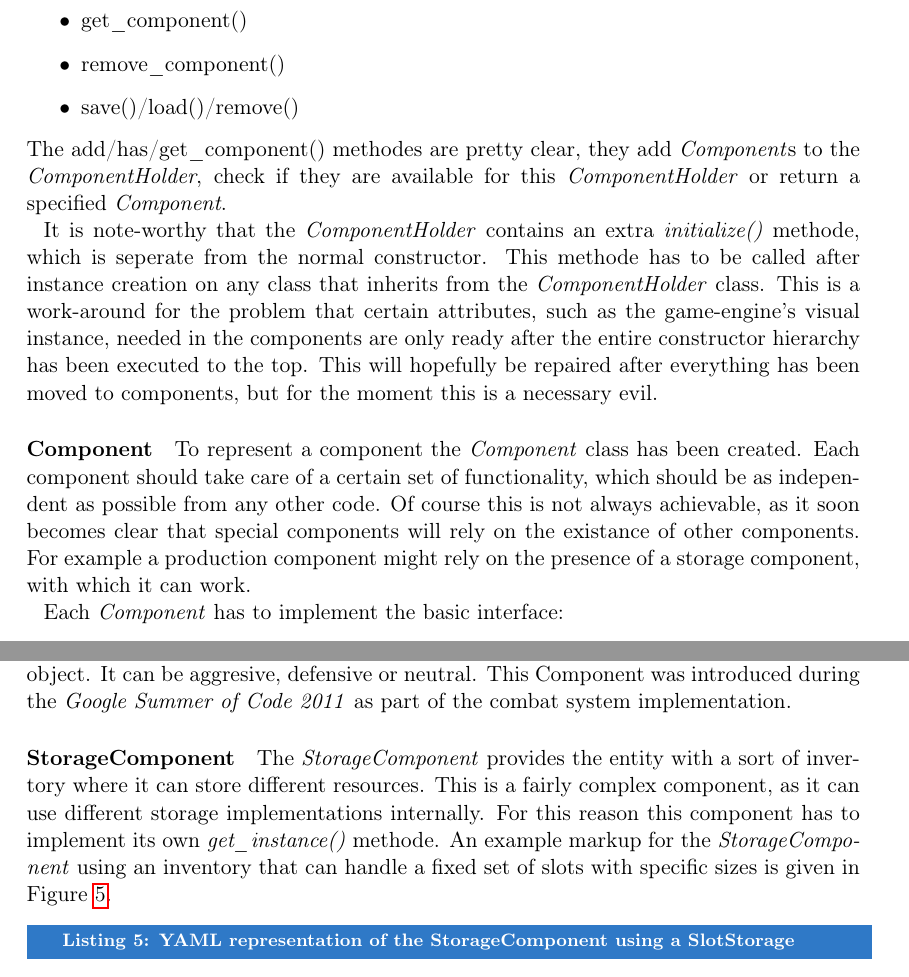
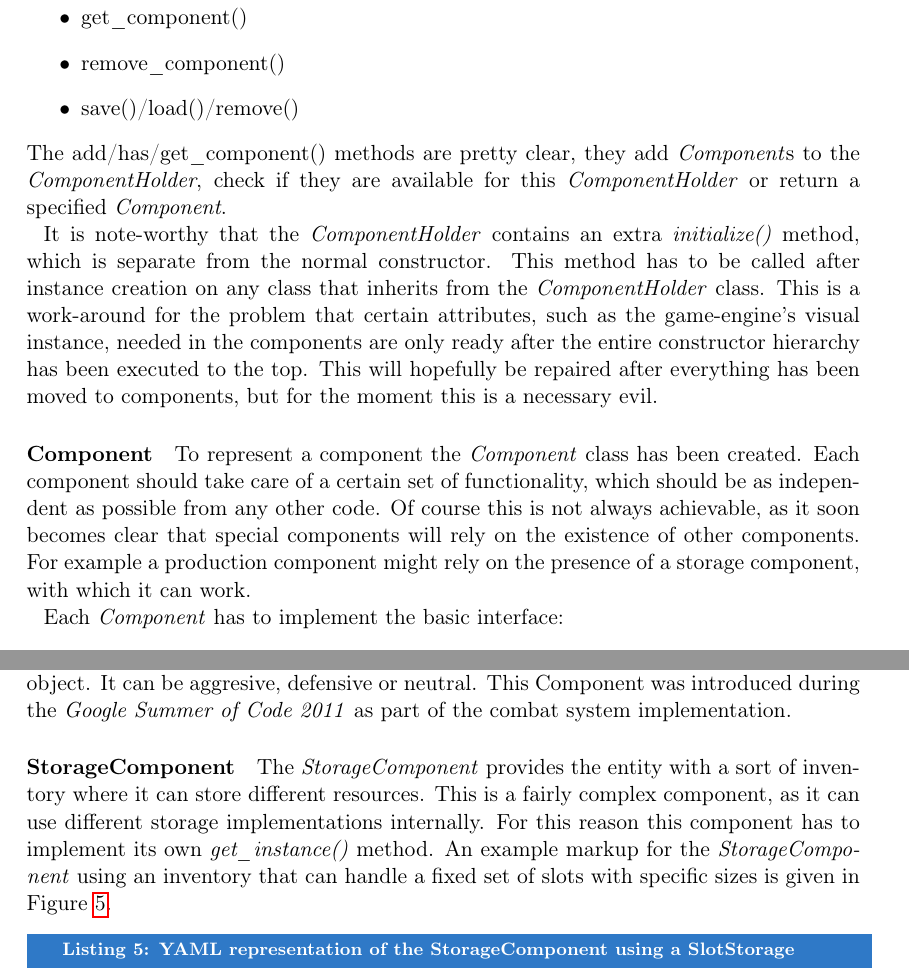
Before and after one commit to nihathrael/gamearchitecture-report, a LaTeX document (gamearchitecture.tex, which reads chapter05.tex): two parts of pages 16 and 18 of 23 before the commit and two parts of pages 16 and 18 of 24 after it, joined at a grey line, cut so that both start at the same text. Compiled offline with pdfLaTeX.

Commit message:
Update chapter05.tex

```diff
--- a/chapter05.tex
+++ b/chapter05.tex
@@ -101,11 +101,11 @@ The \textit{ComponentHolder} has a very basic interface:
     \item remove\_component()
     \item save()/load()/remove()
 \end{itemize}
-The add/has/get\_component() methodes are pretty clear, they add \textit{Component}s to the \textit{ComponentHolder}, check if
+The add/has/get\_component() methods are pretty clear, they add \textit{Component}s to the \textit{ComponentHolder}, check if
 they are available for this \textit{ComponentHolder} or return a specified \textit{Component}.
 
-It is note-worthy that the \textit{ComponentHolder} contains an extra \textit{initialize()} methode, which is seperate from the
-normal constructor. This methode has to be called after instance creation on any class that inherits from the
+It is note-worthy that the \textit{ComponentHolder} contains an extra \textit{initialize()} method, which is separate from the
+normal constructor. This method has to be called after instance creation on any class that inherits from the
 \textit{ComponentHolder} class. This is a work-around for the problem that certain attributes, such as the game-engine's
 visual instance, needed in the components are only ready after the entire constructor hierarchy has been executed to the
 top. This will hopefully be repaired after everything has been moved to components, but for the moment this is a
@@ -114,7 +114,7 @@ necessary evil.
 \paragraph{Component}
 To represent a component the \textit{Component} class has been created. Each component should take care of a certain set
 of functionality, which should be as independent as possible from any other code. Of course this is not always
-achievable, as it soon becomes clear that special components will rely on the existance of other components. For example
+achievable, as it soon becomes clear that special components will rely on the existence of other components. For example
 a production component might rely on the presence of a storage component, with which it can work.
 
 Each \textit{Component} has to implement the basic interface:
@@ -200,9 +200,9 @@ This Component was introduced during the \textit{Google Summer of Code 2011} as
 implementation.
 
 \paragraph{StorageComponent}
-The \textit{StorageComponent} provides the entity with a sort of invertory where it can store different resources. This
+The \textit{StorageComponent} provides the entity with a sort of inventory where it can store different resources. This
 is a fairly complex component, as it can use different storage implementations internally. For this reason this
-component has to implement its own \textit{get\_instance()} methode. An example markup for the \textit{StorageComponent}
+component has to implement its own \textit{get\_instance()} method. An example markup for the \textit{StorageComponent}
 using an inventory that can handle a fixed set of slots with specific sizes is given in \figref{storagyaml}.
 
 \begin{lstlisting}[language=python,caption=YAML representation of the StorageComponent using a SlotStorage,
```
Also changed, not shown: chapter05.tex (24 more changed lines).
